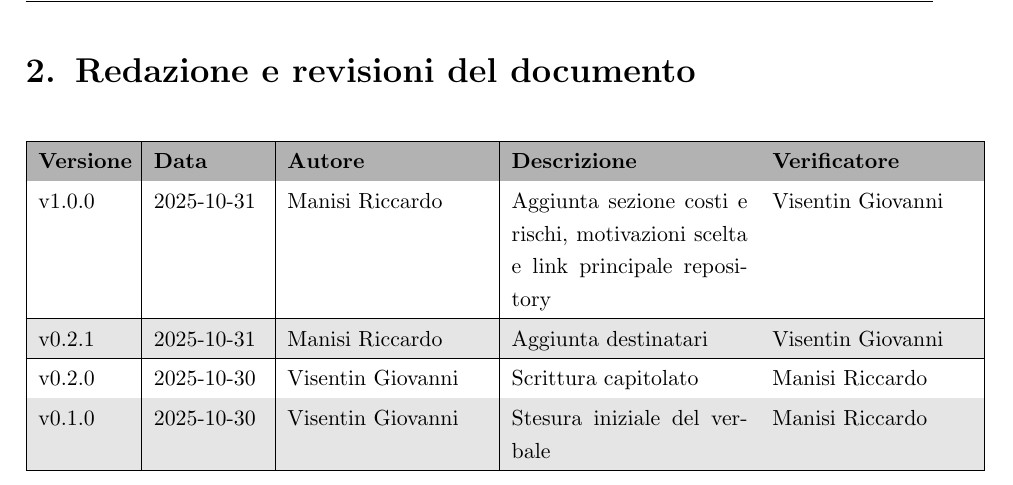
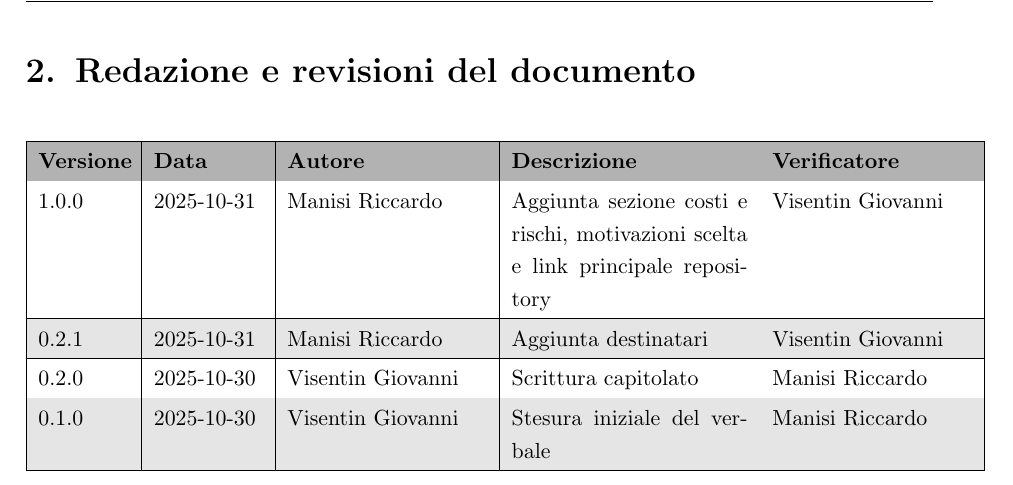
Before and after one commit to SWE-BitByBit/SWE-project, a LaTeX document (src/candidatura/lettera_di_candidatura/lettera_di_candidatura.tex): part of page 5 of 5, cut so that both start at the same text. Compiled offline with pdfLaTeX.

Commit message:
Fix versioning format in lettera_di_candidatura.tex

```diff
--- a/src/candidatura/lettera_di_candidatura/lettera_di_candidatura.tex
+++ b/src/candidatura/lettera_di_candidatura/lettera_di_candidatura.tex
@@ -168,16 +168,16 @@ Gabriele Scaggiante & 2101076 \\
 \textbf{Versione} & \textbf{Data} & \textbf{Autore} & \textbf{Descrizione} & \textbf{Verificatore} \\
 \hline
 \rowcolor{white}
-v1.0.0 & 2025-10-31 & Manisi Riccardo  & Aggiunta sezione costi e rischi, motivazioni scelta e link principale repository & Visentin Giovanni \\
+1.0.0 & 2025-10-31 & Manisi Riccardo  & Aggiunta sezione costi e rischi, motivazioni scelta e link principale repository & Visentin Giovanni \\
 \hline
 \rowcolor{gray!20}
-v0.2.1 & 2025-10-31 & Manisi Riccardo & Aggiunta destinatari & Visentin Giovanni\\
+0.2.1 & 2025-10-31 & Manisi Riccardo & Aggiunta destinatari & Visentin Giovanni\\
 \hline
 \rowcolor{white}
-v0.2.0 & 2025-10-30 & Visentin Giovanni & Scrittura capitolato & Manisi Riccardo \\
+0.2.0 & 2025-10-30 & Visentin Giovanni & Scrittura capitolato & Manisi Riccardo \\
 \hline
 \rowcolor{gray!20}
-v0.1.0 & 2025-10-30 & Visentin Giovanni & Stesura iniziale del verbale & Manisi Riccardo \\
+0.1.0 & 2025-10-30 & Visentin Giovanni & Stesura iniziale del verbale & Manisi Riccardo \\
 \hline
 
 \end{tabular}
```
